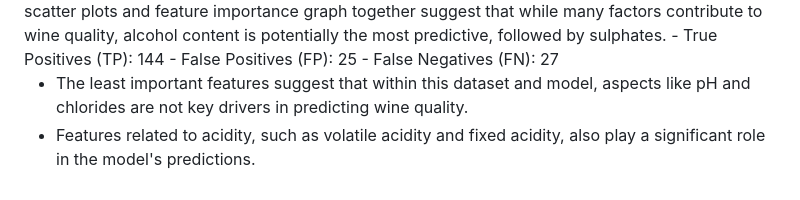
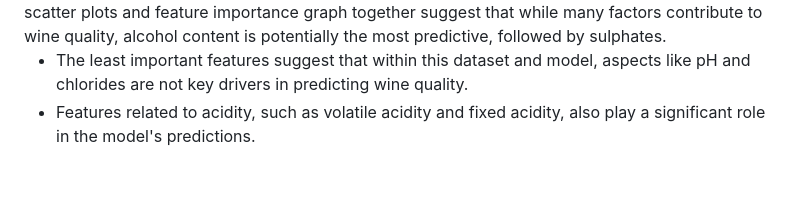
Before and after one commit to BrianMillerS/wine_quality_classification, a Markdown page: README.md, the part around the change. Drawn GitHub-style.

```diff
--- a/README.md
+++ b/README.md
@@ -124,10 +124,6 @@ Both Alcohol and Sulphates are positively correlated with wine score.
 <br>
 <img src="images/XGB_gain.png" style>
 The scatter plots and feature importance graph together suggest that while many factors contribute to wine quality, alcohol content is potentially the most predictive, followed by sulphates.
- - True Positives (TP): 144
- - False Positives (FP): 25
- - False Negatives (FN): 27
-
 
 - The least important features suggest that within this dataset and model, aspects like pH and chlorides are not key drivers in predicting wine quality.
 - Features related to acidity, such as volatile acidity and fixed acidity, also play a significant role in the model's predictions.
```
